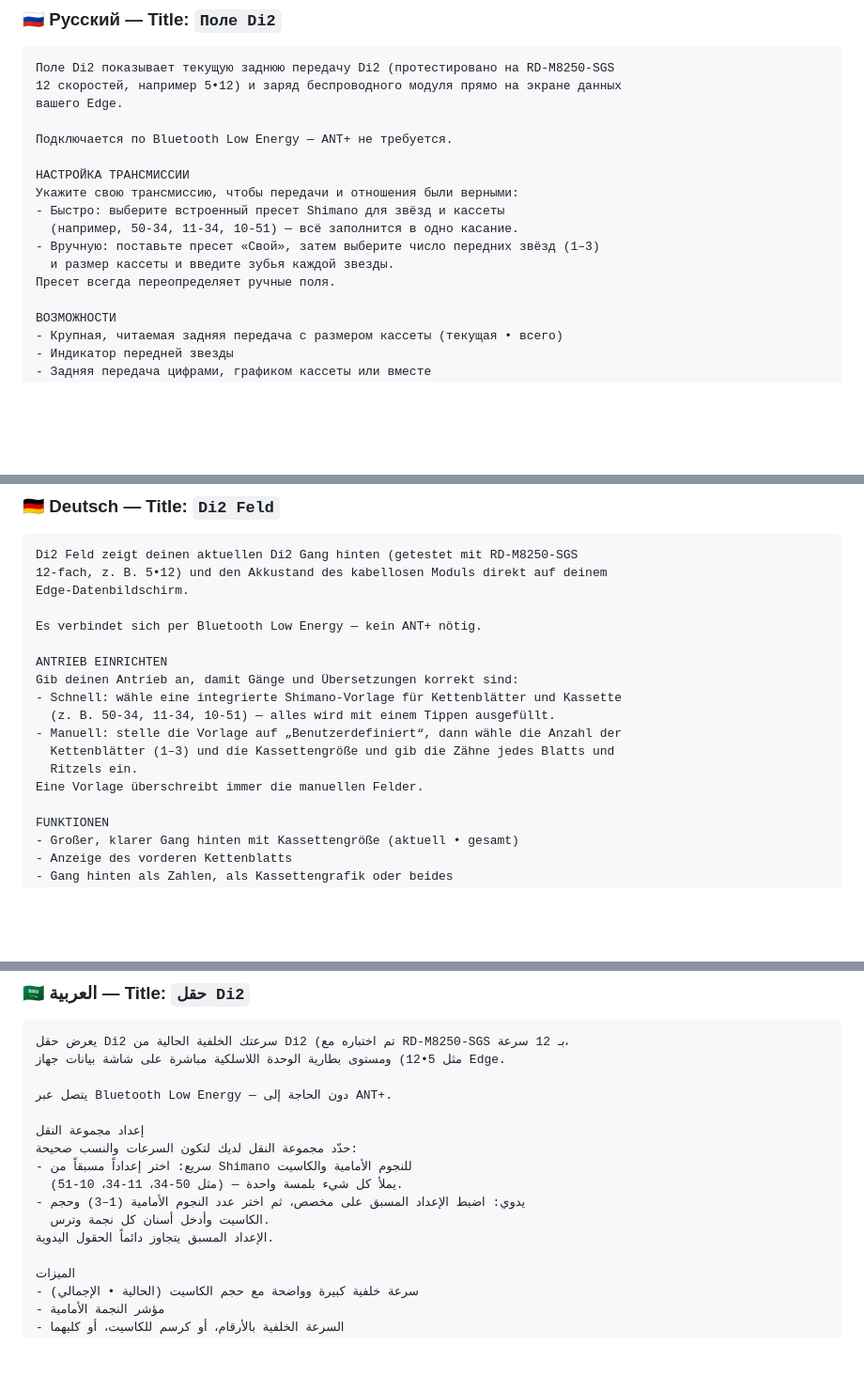
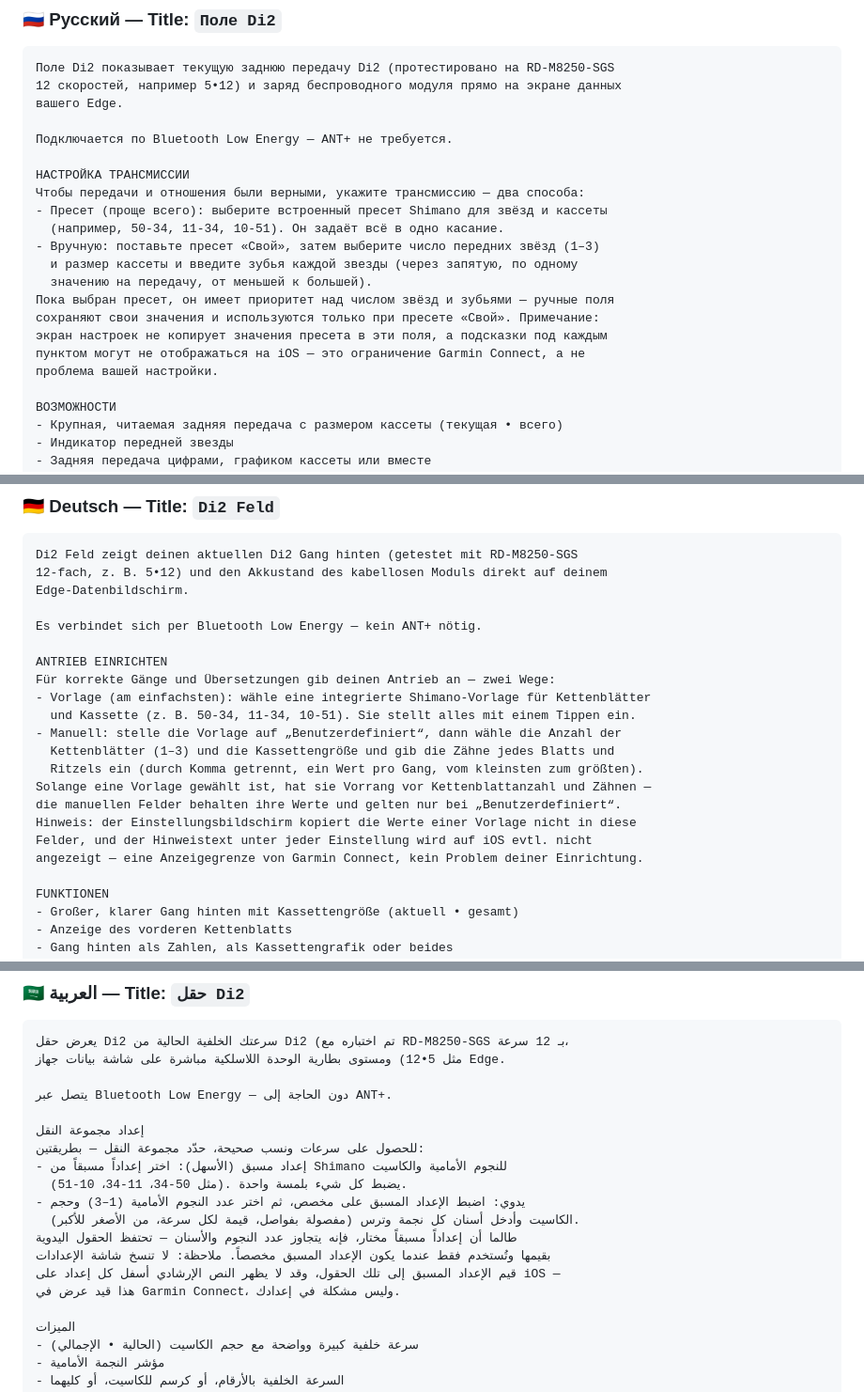
Before and after one commit to gardasar-code/gardasar-code.github.io, a Markdown page: doc/PUBLISHING.md, 3 parts joined by grey strips. Shown at 94% size. GitHub-like rendering; blank space fills up the shorter version.

```diff
--- a/doc/PUBLISHING.md
+++ b/doc/PUBLISHING.md
@@ -294,12 +310,17 @@ App independiente y no oficial — sin afiliación ni respaldo de Shimano.
 Подключается по Bluetooth Low Energy — ANT+ не требуется.
 
 НАСТРОЙКА ТРАНСМИССИИ
-Укажите свою трансмиссию, чтобы передачи и отношения были верными:
-- Быстро: выберите встроенный пресет Shimano для звёзд и кассеты
-  (например, 50-34, 11-34, 10-51) — всё заполнится в одно касание.
+Чтобы передачи и отношения были верными, укажите трансмиссию — два способа:
+- Пресет (проще всего): выберите встроенный пресет Shimano для звёзд и кассеты
+  (например, 50-34, 11-34, 10-51). Он задаёт всё в одно касание.
 - Вручную: поставьте пресет «Свой», затем выберите число передних звёзд (1–3)
-  и размер кассеты и введите зубья каждой звезды.
-Пресет всегда переопределяет ручные поля.
+  и размер кассеты и введите зубья каждой звезды (через запятую, по одному
+  значению на передачу, от меньшей к большей).
+Пока выбран пресет, он имеет приоритет над числом звёзд и зубьями — ручные поля
+сохраняют свои значения и используются только при пресете «Свой». Примечание:
+экран настроек не копирует значения пресета в эти поля, а подсказки под каждым
+пунктом могут не отображаться на iOS — это ограничение Garmin Connect, а не
+проблема вашей настройки.
 
 ВОЗМОЖНОСТИ
 - Крупная, читаемая задняя передача с размером кассеты (текущая • всего)
@@ -340,13 +361,17 @@ Edge-Datenbildschirm.
 Es verbindet sich per Bluetooth Low Energy — kein ANT+ nötig.
 
 ANTRIEB EINRICHTEN
-Gib deinen Antrieb an, damit Gänge und Übersetzungen korrekt sind:
-- Schnell: wähle eine integrierte Shimano-Vorlage für Kettenblätter und Kassette
-  (z. B. 50-34, 11-34, 10-51) — alles wird mit einem Tippen ausgefüllt.
+Für korrekte Gänge und Übersetzungen gib deinen Antrieb an — zwei Wege:
+- Vorlage (am einfachsten): wähle eine integrierte Shimano-Vorlage für Kettenblätter
+  und Kassette (z. B. 50-34, 11-34, 10-51). Sie stellt alles mit einem Tippen ein.
 - Manuell: stelle die Vorlage auf „Benutzerdefiniert“, dann wähle die Anzahl der
   Kettenblätter (1–3) und die Kassettengröße und gib die Zähne jedes Blatts und
-  Ritzels ein.
-Eine Vorlage überschreibt immer die manuellen Felder.
+  Ritzels ein (durch Komma getrennt, ein Wert pro Gang, vom kleinsten zum größten).
+Solange eine Vorlage gewählt ist, hat sie Vorrang vor Kettenblattanzahl und Zähnen —
+die manuellen Felder behalten ihre Werte und gelten nur bei „Benutzerdefiniert“.
+Hinweis: der Einstellungsbildschirm kopiert die Werte einer Vorlage nicht in diese
+Felder, und der Hinweistext unter jeder Einstellung wird auf iOS evtl. nicht
+angezeigt — eine Anzeigegrenze von Garmin Connect, kein Problem deiner Einrichtung.
 
 FUNKTIONEN
 - Großer, klarer Gang hinten mit Kassettengröße (aktuell • gesamt)
@@ -387,12 +412,15 @@ Unabhängige, inoffizielle App — nicht mit Shimano verbunden oder unterstützt
 يتصل عبر Bluetooth Low Energy — دون الحاجة إلى ANT+.
 
 إعداد مجموعة النقل
-حدّد مجموعة النقل لديك لتكون السرعات والنسب صحيحة:
-- سريع: اختر إعداداً مسبقاً من Shimano للنجوم الأمامية والكاسيت
-  (مثل 50-34، 11-34، 10-51) — يملأ كل شيء بلمسة واحدة.
+للحصول على سرعات ونسب صحيحة، حدّد مجموعة النقل — بطريقتين:
+- إعداد مسبق (الأسهل): اختر إعداداً مسبقاً من Shimano للنجوم الأمامية والكاسيت
+  (مثل 50-34، 11-34، 10-51). يضبط كل شيء بلمسة واحدة.
 - يدوي: اضبط الإعداد المسبق على مخصص، ثم اختر عدد النجوم الأمامية (1–3) وحجم
-  الكاسيت وأدخل أسنان كل نجمة وترس.
-الإعداد المسبق يتجاوز دائماً الحقول اليدوية.
+  الكاسيت وأدخل أسنان كل نجمة وترس (مفصولة بفواصل، قيمة لكل سرعة، من الأصغر للأكبر).
+طالما أن إعداداً مسبقاً مختار، فإنه يتجاوز عدد النجوم والأسنان — تحتفظ الحقول اليدوية
+بقيمها وتُستخدم فقط عندما يكون الإعداد المسبق مخصصاً. ملاحظة: لا تنسخ شاشة الإعدادات
+قيم الإعداد المسبق إلى تلك الحقول، وقد لا يظهر النص الإرشادي أسفل كل إعداد على iOS —
+هذا قيد عرض في Garmin Connect، وليس مشكلة في إعدادك.
 
 الميزات
 - سرعة خلفية كبيرة وواضحة مع حجم الكاسيت (الحالية • الإجمالي)
```
Also changed, not shown: other parts of doc/PUBLISHING.md (+34 -18 lines).
